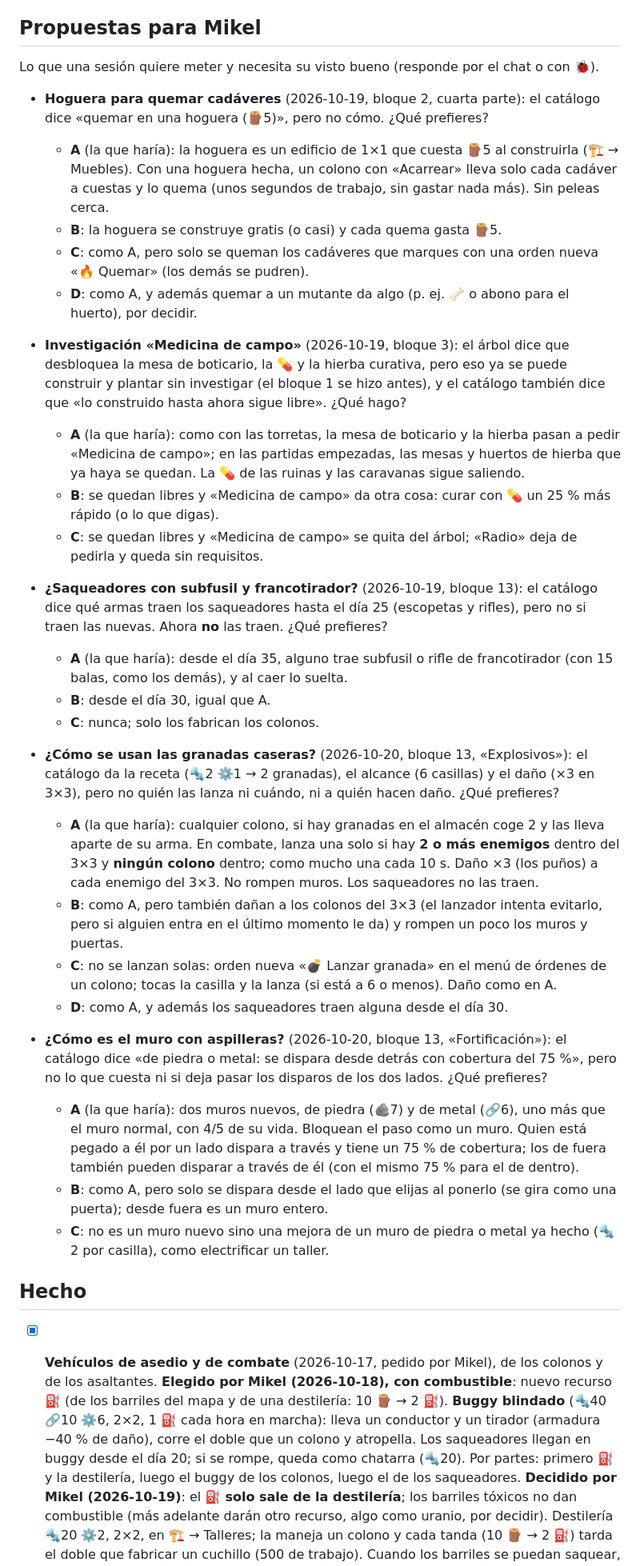
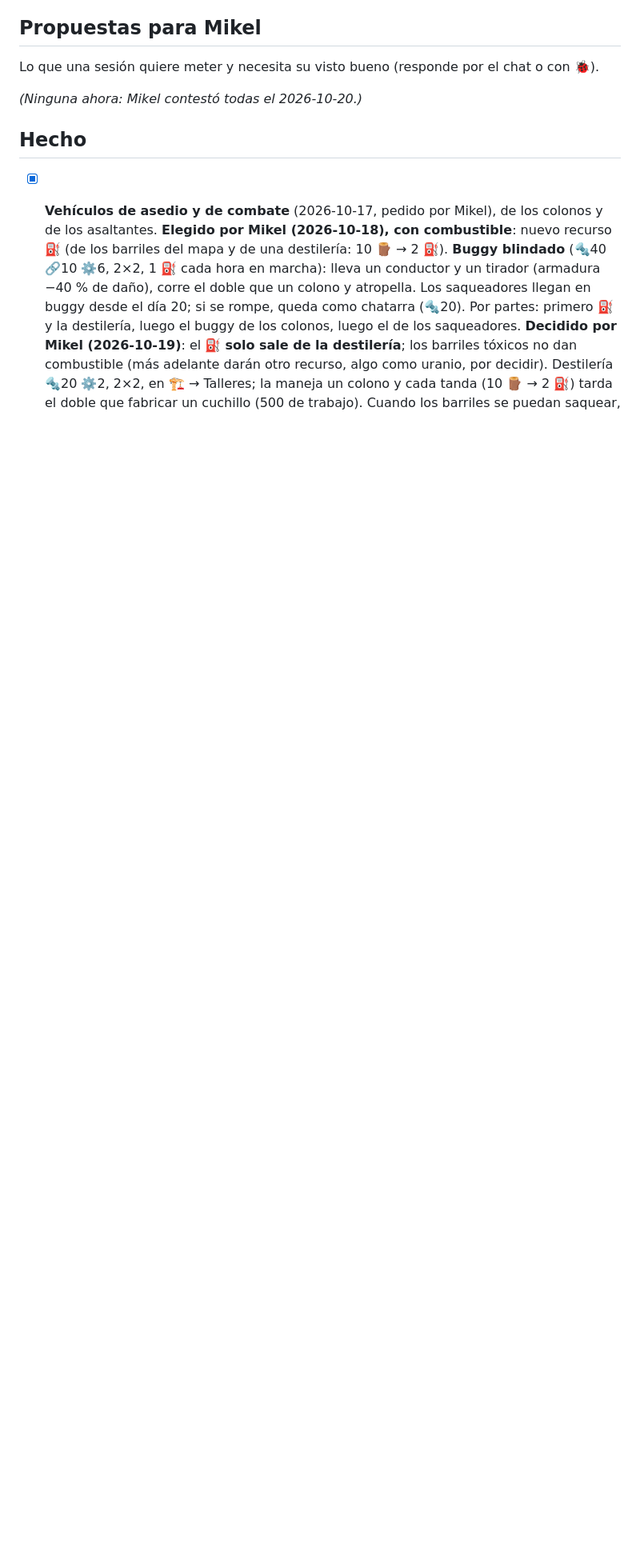
Before and after one commit to MikelJka/OxidoGame, a Markdown page: docs/FEEDBACK.md, the part around one of its changes. Shown at 80% size. Drawn GitHub-style; blank space fills up the shorter version.

Commit message:
Decisiones de Mikel: hoguera con depósito de leña, Medicina de campo, granadas, muro con aspilleras y armas nuevas de los saqueadores
Co-Authored-By: Claude Opus 5.5 <noreply@anthropic.com>
Claude-Session: https://claude.ai/code/session_01QRVgtBkx9AnRx85XWj2Tkm

```diff
--- a/docs/FEEDBACK.md
+++ b/docs/FEEDBACK.md
@@ -31,32 +31,7 @@ Lo que Mikel ha pedido dejar para más adelante. No se trabaja en ello salvo par
 
 Lo que una sesión quiere meter y necesita su visto bueno (responde por el chat o con 🐞).
 
-- **Hoguera para quemar cadáveres** (2026-10-19, bloque 2, cuarta parte): el catálogo dice «quemar en una hoguera (🪵5)», pero no cómo. ¿Qué prefieres?
-  - **A** (la que haría): la hoguera es un edificio de 1×1 que cuesta 🪵5 al construirla (🏗 → Muebles). Con una hoguera hecha, un colono con «Acarrear» lleva solo cada cadáver a cuestas y lo quema (unos segundos de trabajo, sin gastar nada más). Sin peleas cerca.
-  - **B**: la hoguera se construye gratis (o casi) y cada quema gasta 🪵5.
-  - **C**: como A, pero solo se queman los cadáveres que marques con una orden nueva «🔥 Quemar» (los demás se pudren).
-  - **D**: como A, y además quemar a un mutante da algo (p. ej. 🦴 o abono para el huerto), por decidir.
-
-- **Investigación «Medicina de campo»** (2026-10-19, bloque 3): el árbol dice que desbloquea la mesa de boticario, la 💊 y la hierba curativa, pero eso ya se puede construir y plantar sin investigar (el bloque 1 se hizo antes), y el catálogo también dice que «lo construido hasta ahora sigue libre». ¿Qué hago?
-  - **A** (la que haría): como con las torretas, la mesa de boticario y la hierba pasan a pedir «Medicina de campo»; en las partidas empezadas, las mesas y huertos de hierba que ya haya se quedan. La 💊 de las ruinas y las caravanas sigue saliendo.
-  - **B**: se quedan libres y «Medicina de campo» da otra cosa: curar con 💊 un 25 % más rápido (o lo que digas).
-  - **C**: se quedan libres y «Medicina de campo» se quita del árbol; «Radio» deja de pedirla y queda sin requisitos.
-
-- **¿Saqueadores con subfusil y francotirador?** (2026-10-19, bloque 13): el catálogo dice qué armas traen los saqueadores hasta el día 25 (escopetas y rifles), pero no si traen las nuevas. Ahora **no** las traen. ¿Qué prefieres?
-  - **A** (la que haría): desde el día 35, alguno trae subfusil o rifle de francotirador (con 15 balas, como los demás), y al caer lo suelta.
-  - **B**: desde el día 30, igual que A.
-  - **C**: nunca; solo los fabrican los colonos.
-
-- **¿Cómo se usan las granadas caseras?** (2026-10-20, bloque 13, «Explosivos»): el catálogo da la receta (🔩2 ⚙️1 → 2 granadas), el alcance (6 casillas) y el daño (×3 en 3×3), pero no quién las lanza ni cuándo, ni a quién hacen daño. ¿Qué prefieres?
-  - **A** (la que haría): cualquier colono, si hay granadas en el almacén coge 2 y las lleva aparte de su arma. En combate, lanza una solo si hay **2 o más enemigos** dentro del 3×3 y **ningún colono** dentro; como mucho una cada 10 s. Daño ×3 (los puños) a cada enemigo del 3×3. No rompen muros. Los saqueadores no las traen.
-  - **B**: como A, pero también dañan a los colonos del 3×3 (el lanzador intenta evitarlo, pero si alguien entra en el último momento le da) y rompen un poco los muros y puertas.
-  - **C**: no se lanzan solas: orden nueva «💣 Lanzar granada» en el menú de órdenes de un colono; tocas la casilla y la lanza (si está a 6 o menos). Daño como en A.
-  - **D**: como A, y además los saqueadores traen alguna desde el día 30.
-
-- **¿Cómo es el muro con aspilleras?** (2026-10-20, bloque 13, «Fortificación»): el catálogo dice «de piedra o metal: se dispara desde detrás con cobertura del 75 %», pero no lo que cuesta ni si deja pasar los disparos de los dos lados. ¿Qué prefieres?
-  - **A** (la que haría): dos muros nuevos, de piedra (🪨7) y de metal (🔗6), uno más que el muro normal, con 4/5 de su vida. Bloquean el paso como un muro. Quien está pegado a él por un lado dispara a través y tiene un 75 % de cobertura; los de fuera también pueden disparar a través de él (con el mismo 75 % para el de dentro).
-  - **B**: como A, pero solo se dispara desde el lado que elijas al ponerlo (se gira como una puerta); desde fuera es un muro entero.
-  - **C**: no es un muro nuevo sino una mejora de un muro de piedra o metal ya hecho (🔩2 por casilla), como electrificar un taller.
+_(Ninguna ahora: Mikel contestó todas el 2026-10-20.)_
 
 ## Hecho
 
```
Also changed, not shown: other parts of docs/FEEDBACK.md (+3 -3 lines).
